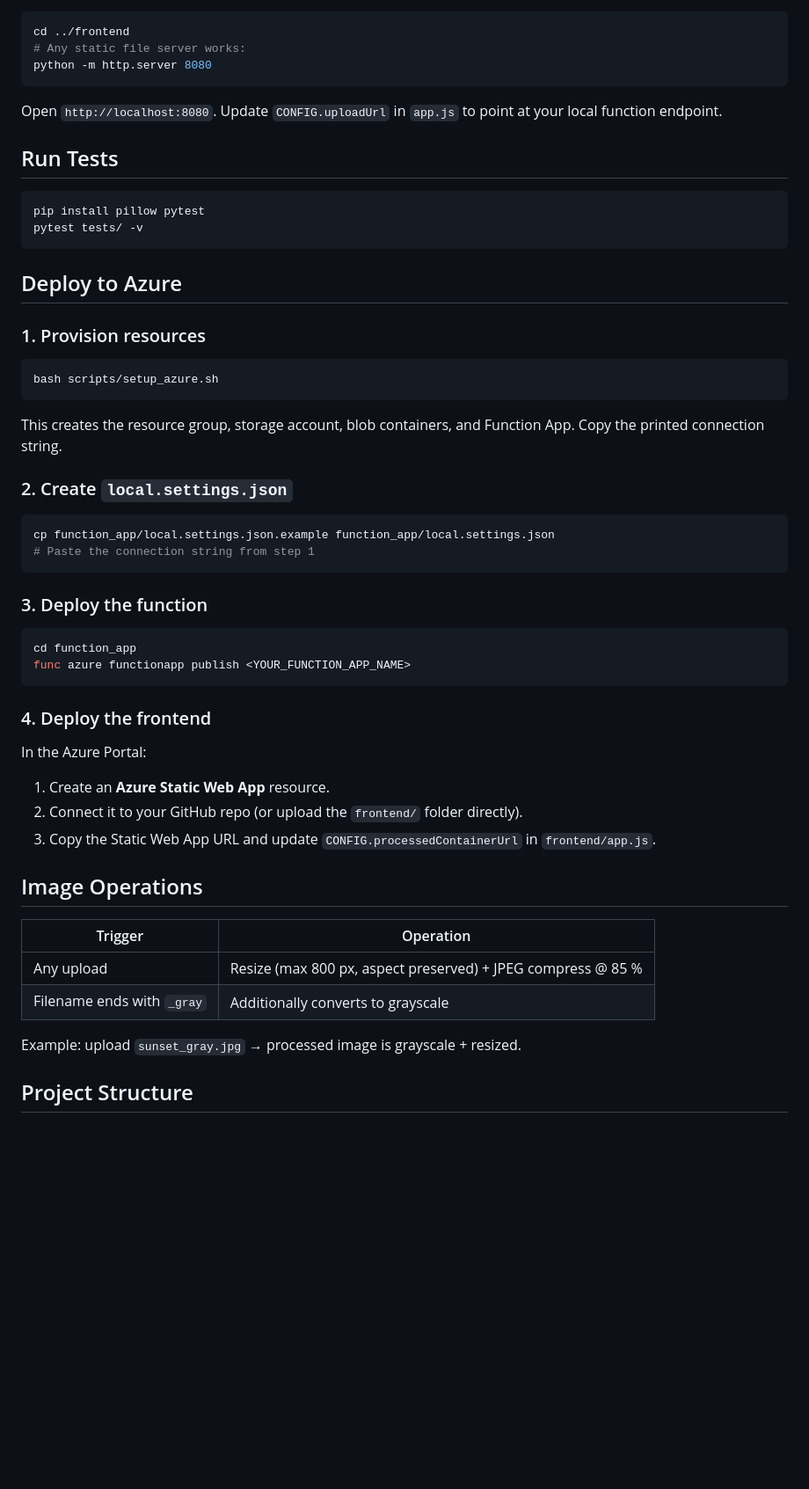
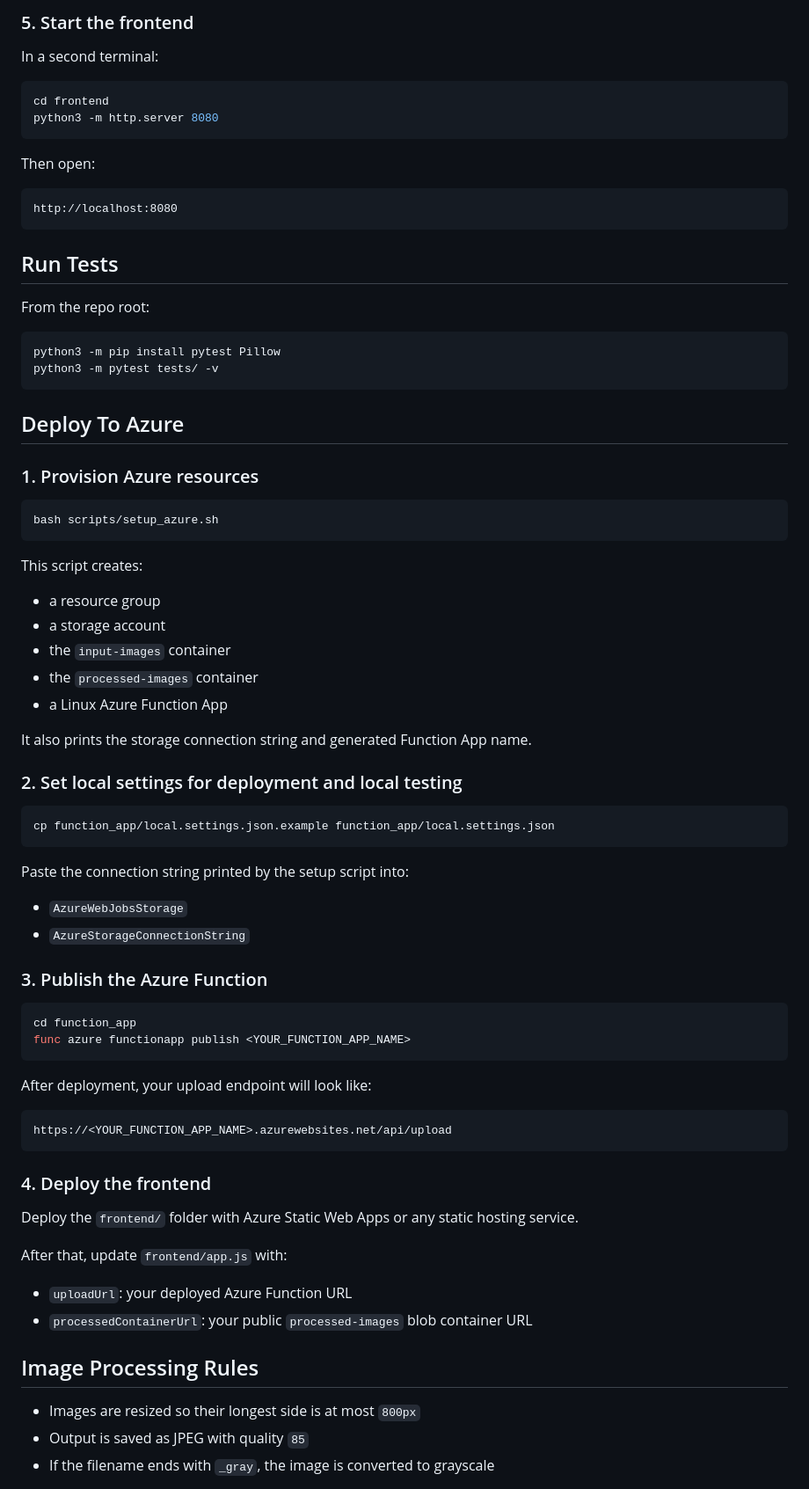
Before and after one commit to TanuskaB/tanuskab-sipp, a Markdown page: README.md, the part around one of its changes. Shown at 88% size. GitHub-like rendering; blank space fills up the shorter version.

````diff
--- a/README.md
+++ b/README.md
@@ -64,58 +88,81 @@ The function listens for new blobs in `input-images`. Use Azure Storage Explorer
+### 5. Start the frontend
+
+In a second terminal:
 
 ```bash
-cd ../frontend
-# Any static file server works:
-python -m http.server 8080
+cd frontend
+python3 -m http.server 8080
 ```
 
-Open `http://localhost:8080`. Update `CONFIG.uploadUrl` in `app.js` to point at your local function endpoint.
+Then open:
+
+```text
+http://localhost:8080
+```
 
 ## Run Tests
 
+From the repo root:
+
 ```bash
-pip install pillow pytest
-pytest tests/ -v
+python3 -m pip install pytest Pillow
+python3 -m pytest tests/ -v
 ```
 
-## Deploy to Azure
+## Deploy To Azure
 
-### 1. Provision resources
+### 1. Provision Azure resources
 
 ```bash
 bash scripts/setup_azure.sh
 ```
 
-This creates the resource group, storage account, blob containers, and Function App. Copy the printed connection string.
+This script creates:
 
-### 2. Create `local.settings.json`
+- a resource group
+- a storage account
+- the `input-images` container
+- the `processed-images` container
+- a Linux Azure Function App
+
+It also prints the storage connection string and generated Function App name.
+
+### 2. Set local settings for deployment and local testing
 
 ```bash
 cp function_app/local.settings.json.example function_app/local.settings.json
-# Paste the connection string from step 1
 ```
 
-### 3. Deploy the function
+Paste the connection string printed by the setup script into:
+
+- `AzureWebJobsStorage`
+- `AzureStorageConnectionString`
+
+### 3. Publish the Azure Function
 
 ```bash
 cd function_app
 func azure functionapp publish <YOUR_FUNCTION_APP_NAME>
 ```
 
+After deployment, your upload endpoint will look like:
+
+```text
+https://<YOUR_FUNCTION_APP_NAME>.azurewebsites.net/api/upload
+```
+
 ### 4. Deploy the frontend
 
-In the Azure Portal:
-1. Create an **Azure Static Web App** resource.
-2. Connect it to your GitHub repo (or upload the `frontend/` folder directly).
-3. Copy the Static Web App URL and update `CONFIG.processedContainerUrl` in `frontend/app.js`.
+Deploy the `frontend/` folder with Azure Static Web Apps or any static hosting service.
 
-## Image Operations
+After that, update `frontend/app.js` with:
 
-| Trigger | Operation |
-|---|---|
-| Any upload | Resize (max 800 px, aspect preserved) + JPEG compress @ 85 % |
-| Filename ends with `_gray` | Additionally converts to grayscale |
+- `uploadUrl`: your deployed Azure Function URL
+- `processedContainerUrl`: your public `processed-images` blob container URL
 
-Example: upload `sunset_gray.jpg` → processed image is grayscale + resized.
+## Image Processing Rules
 
-## Project Structure
+- Images are resized so their longest side is at most `800px`
+- Output is saved as JPEG with quality `85`
+- If the filename ends with `_gray`, the image is converted to grayscale
 
````
Also changed, not shown: other parts of README.md (+71 -49 lines).
